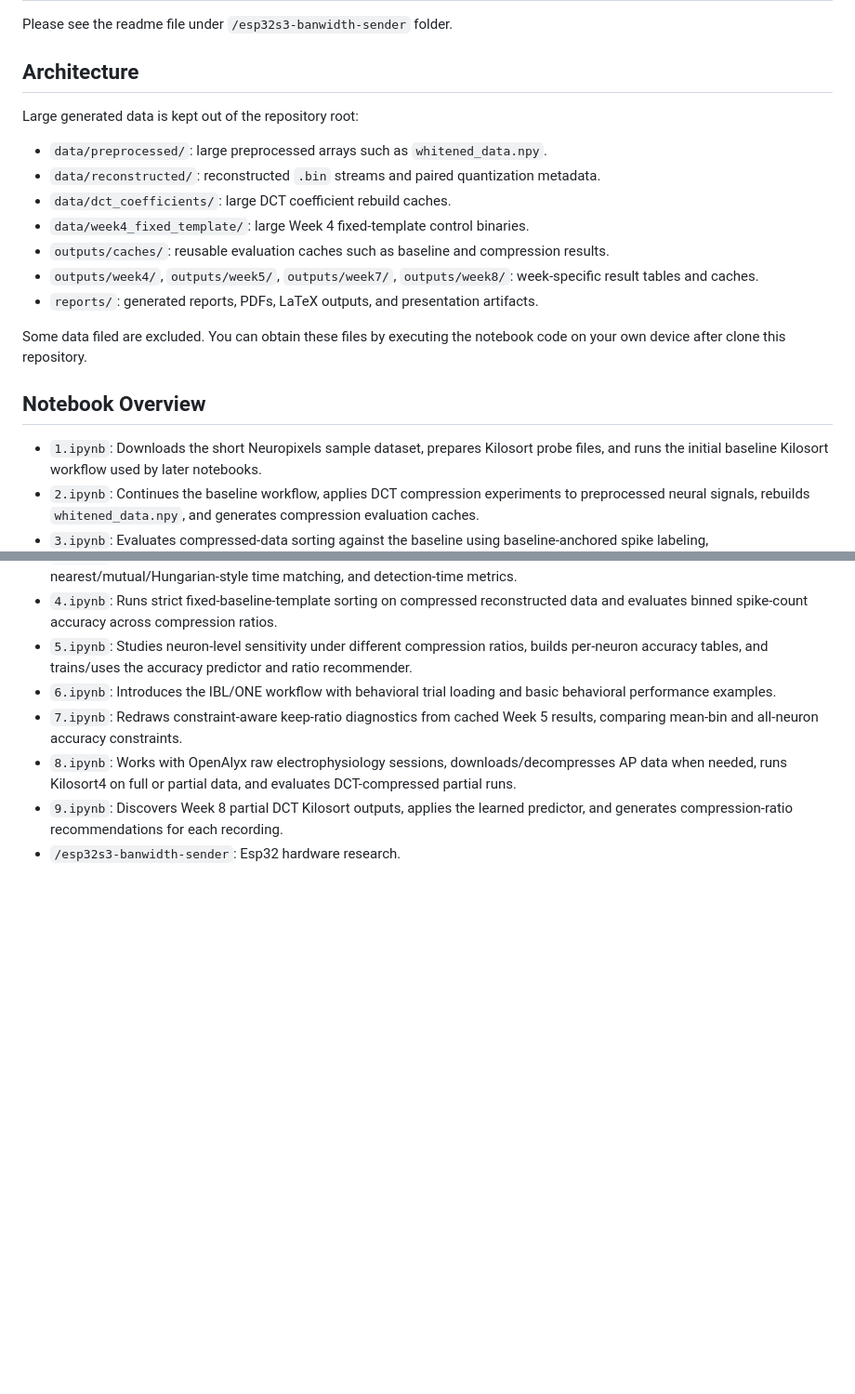
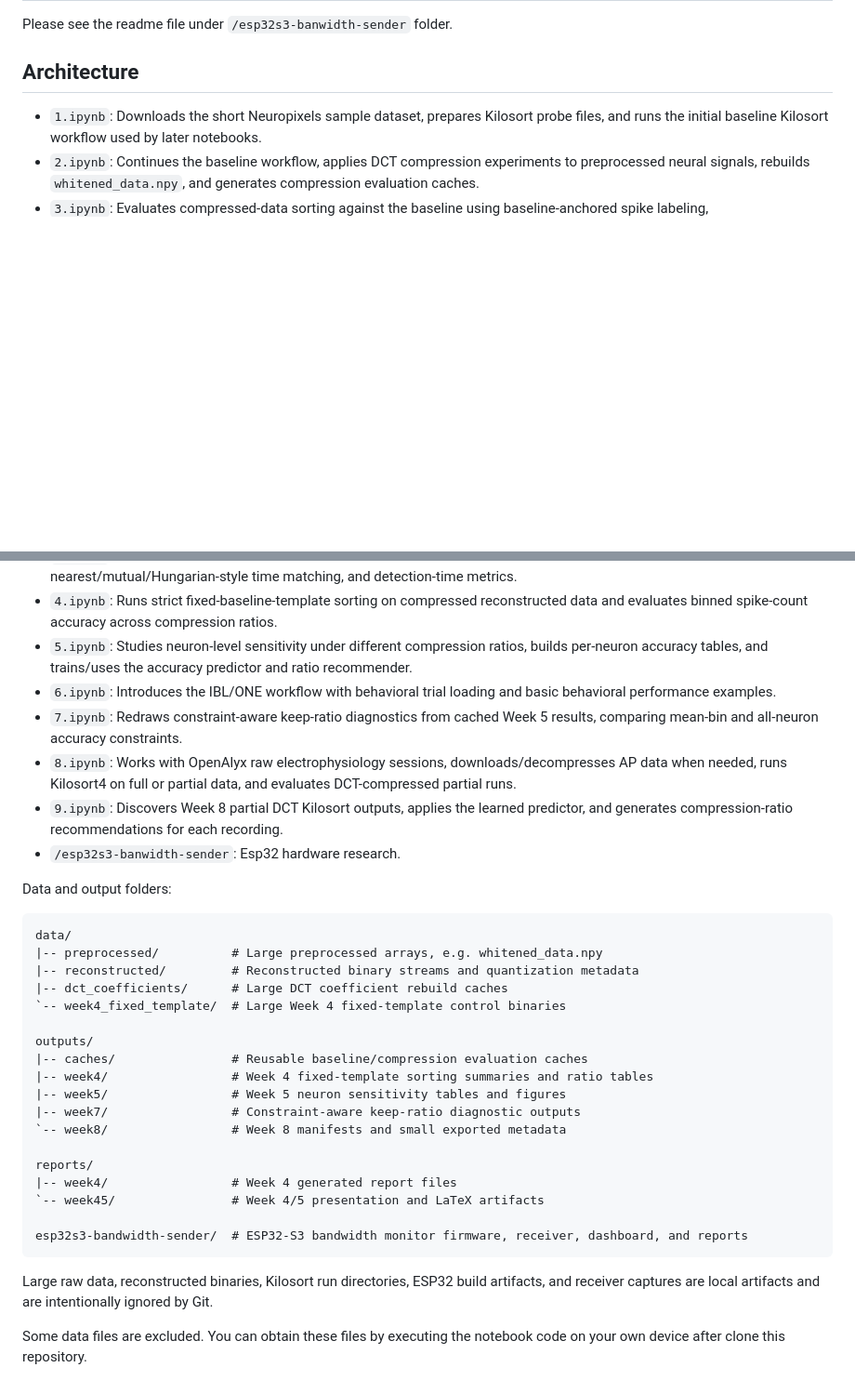
Before and after one commit to baipin/SpikeSort, a Markdown page: README.md, 2 parts joined by grey strips. Shown at 93% size. Drawn GitHub-style; blank space fills up the shorter version.

Commit message:
The end of phase 6

````diff
--- a/README.md
+++ b/README.md
@@ -60,20 +60,6 @@ Please see the readme file under `/esp32s3-banwidth-sender` folder.
 
 ## Architecture
 
-Large generated data is kept out of the repository root:
-
-- `data/preprocessed/`: large preprocessed arrays such as `whitened_data.npy`.
-- `data/reconstructed/`: reconstructed `.bin` streams and paired quantization metadata.
-- `data/dct_coefficients/`: large DCT coefficient rebuild caches.
-- `data/week4_fixed_template/`: large Week 4 fixed-template control binaries.
-- `outputs/caches/`: reusable evaluation caches such as baseline and compression results.
-- `outputs/week4/`, `outputs/week5/`, `outputs/week7/`, `outputs/week8/`: week-specific result tables and caches.
-- `reports/`: generated reports, PDFs, LaTeX outputs, and presentation artifacts.
-
-Some data filed are excluded. You can obtain these files by executing the notebook code on your own device after clone this repository.
-
-## Notebook Overview
-
 - `1.ipynb`: Downloads the short Neuropixels sample dataset, prepares Kilosort probe files, and runs the initial baseline Kilosort workflow used by later notebooks.
 - `2.ipynb`: Continues the baseline workflow, applies DCT compression experiments to preprocessed neural signals, rebuilds `whitened_data.npy`, and generates compression evaluation caches.
 - `3.ipynb`: Evaluates compressed-data sorting against the baseline using baseline-anchored spike labeling, nearest/mutual/Hungarian-style time matching, and detection-time metrics.
@@ -84,3 +70,30 @@ Some data filed are excluded. You can obtain these files by executing the notebo
 - `8.ipynb`: Works with OpenAlyx raw electrophysiology sessions, downloads/decompresses AP data when needed, runs Kilosort4 on full or partial data, and evaluates DCT-compressed partial runs.
 - `9.ipynb`: Discovers Week 8 partial DCT Kilosort outputs, applies the learned predictor, and generates compression-ratio recommendations for each recording.
 -  `/esp32s3-banwidth-sender`: Esp32 hardware research.
+
+Data and output folders:
+
+```text
+data/
+|-- preprocessed/          # Large preprocessed arrays, e.g. whitened_data.npy
+|-- reconstructed/         # Reconstructed binary streams and quantization metadata
+|-- dct_coefficients/      # Large DCT coefficient rebuild caches
+`-- week4_fixed_template/  # Large Week 4 fixed-template control binaries
+
+outputs/
+|-- caches/                # Reusable baseline/compression evaluation caches
+|-- week4/                 # Week 4 fixed-template sorting summaries and ratio tables
+|-- week5/                 # Week 5 neuron sensitivity tables and figures
+|-- week7/                 # Constraint-aware keep-ratio diagnostic outputs
+`-- week8/                 # Week 8 manifests and small exported metadata
+
+reports/
+|-- week4/                 # Week 4 generated report files
+`-- week45/                # Week 4/5 presentation and LaTeX artifacts
+
+esp32s3-bandwidth-sender/  # ESP32-S3 bandwidth monitor firmware, receiver, dashboard, and reports
+```
+
+Large raw data, reconstructed binaries, Kilosort run directories, ESP32 build artifacts, and receiver captures are local artifacts and are intentionally ignored by Git.
+
+Some data files are excluded. You can obtain these files by executing the notebook code on your own device after clone this repository.
````
